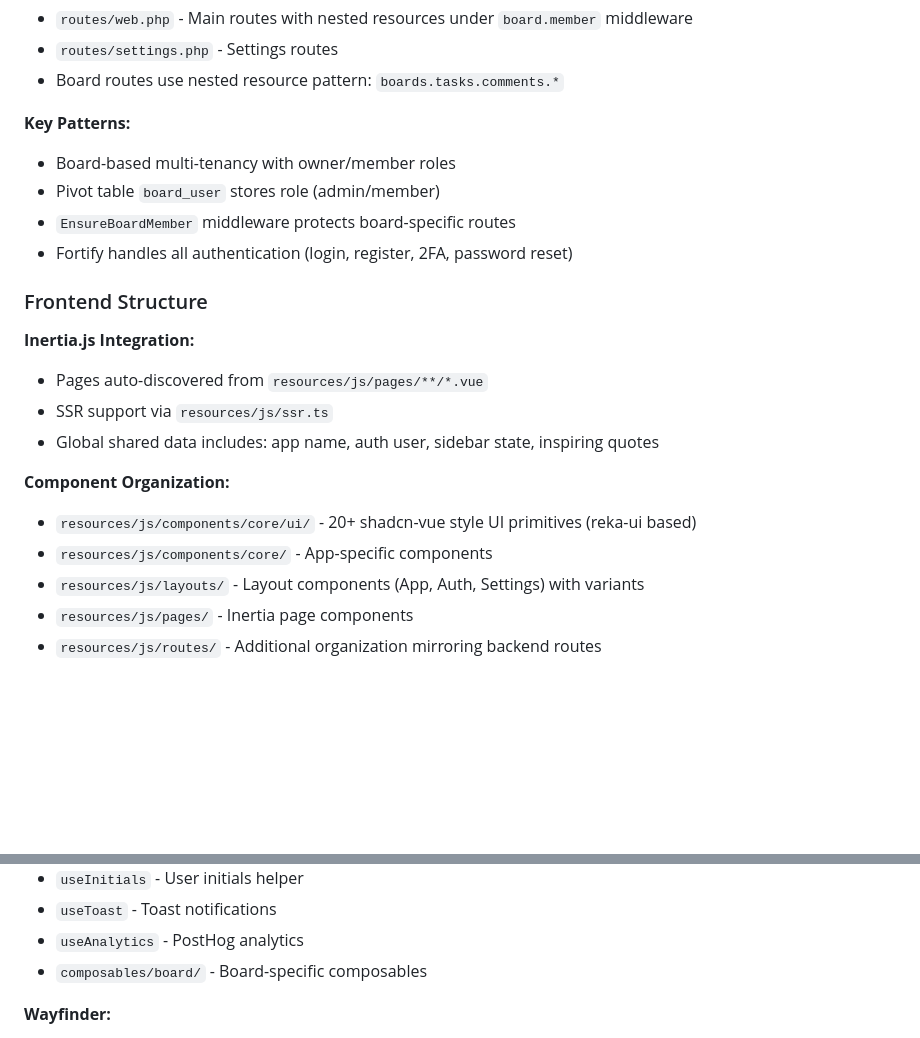
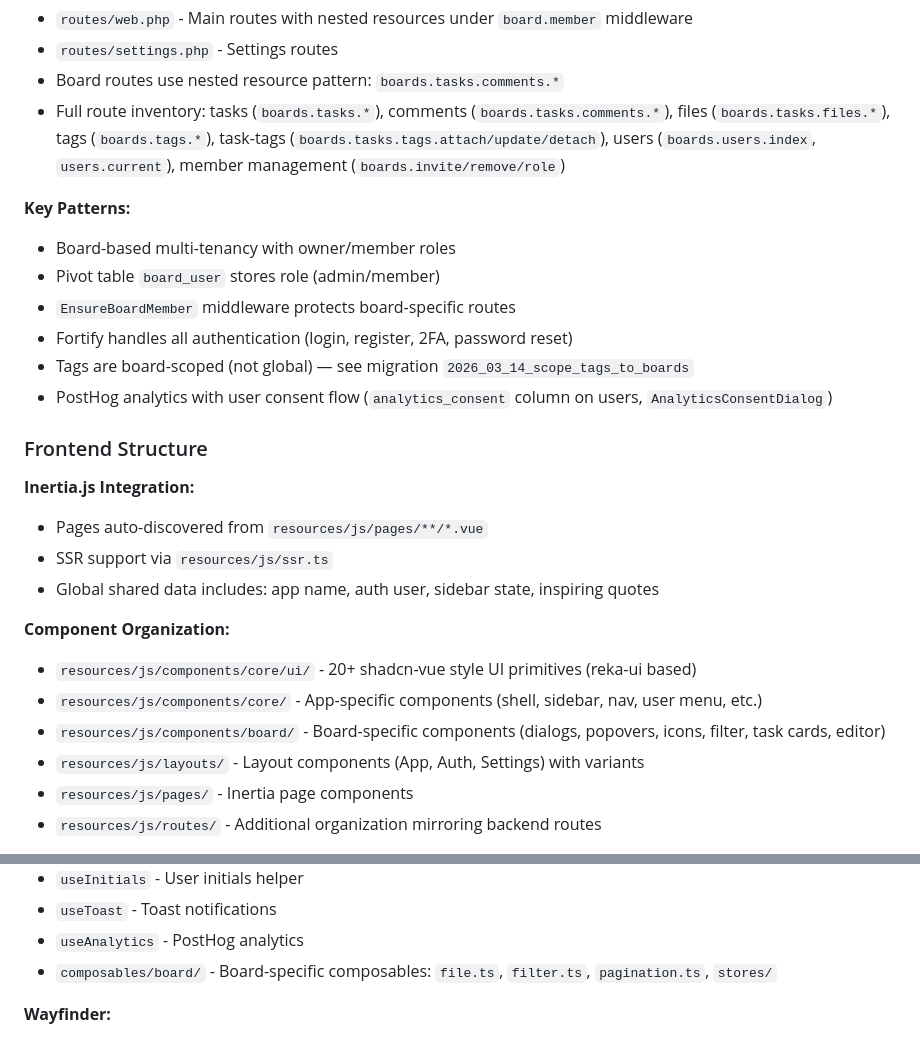
Before and after one commit to mct-net/oneclicktask, a Markdown page: CLAUDE.md, 2 parts joined by grey strips. Rendered like a GitHub page; blank space fills up the shorter version.

Commit message:
docs: add routing map, tag scoping and board component structure
Co-Authored-By: Claude Sonnet 4.6 <noreply@anthropic.com>

```diff
--- a/CLAUDE.md
+++ b/CLAUDE.md
@@ -94,6 +94,7 @@ php artisan pail                # Tail logs in real-time
 - `routes/web.php` - Main routes with nested resources under `board.member` middleware
 - `routes/settings.php` - Settings routes
 - Board routes use nested resource pattern: `boards.tasks.comments.*`
+- Full route inventory: tasks (`boards.tasks.*`), comments (`boards.tasks.comments.*`), files (`boards.tasks.files.*`), tags (`boards.tags.*`), task-tags (`boards.tasks.tags.attach/update/detach`), users (`boards.users.index`, `users.current`), member management (`boards.invite/remove/role`)
 
 **Key Patterns:**
 
@@ -101,6 +102,8 @@ php artisan pail                # Tail logs in real-time
 - Pivot table `board_user` stores role (admin/member)
 - `EnsureBoardMember` middleware protects board-specific routes
 - Fortify handles all authentication (login, register, 2FA, password reset)
+- Tags are board-scoped (not global) — see migration `2026_03_14_scope_tags_to_boards`
+- PostHog analytics with user consent flow (`analytics_consent` column on users, `AnalyticsConsentDialog`)
 
 ### Frontend Structure
 
@@ -113,7 +116,8 @@ php artisan pail                # Tail logs in real-time
 **Component Organization:**
 
 - `resources/js/components/core/ui/` - 20+ shadcn-vue style UI primitives (reka-ui based)
-- `resources/js/components/core/` - App-specific components
+- `resources/js/components/core/` - App-specific components (shell, sidebar, nav, user menu, etc.)
+- `resources/js/components/board/` - Board-specific components (dialogs, popovers, icons, filter, task cards, editor)
 - `resources/js/layouts/` - Layout components (App, Auth, Settings) with variants
 - `resources/js/pages/` - Inertia page components
 - `resources/js/routes/` - Additional organization mirroring backend routes
@@ -132,7 +136,7 @@ php artisan pail                # Tail logs in real-time
 - `useInitials` - User initials helper
 - `useToast` - Toast notifications
 - `useAnalytics` - PostHog analytics
-- `composables/board/` - Board-specific composables
+- `composables/board/` - Board-specific composables: `file.ts`, `filter.ts`, `pagination.ts`, `stores/`
 
 **Wayfinder:**
 
```
